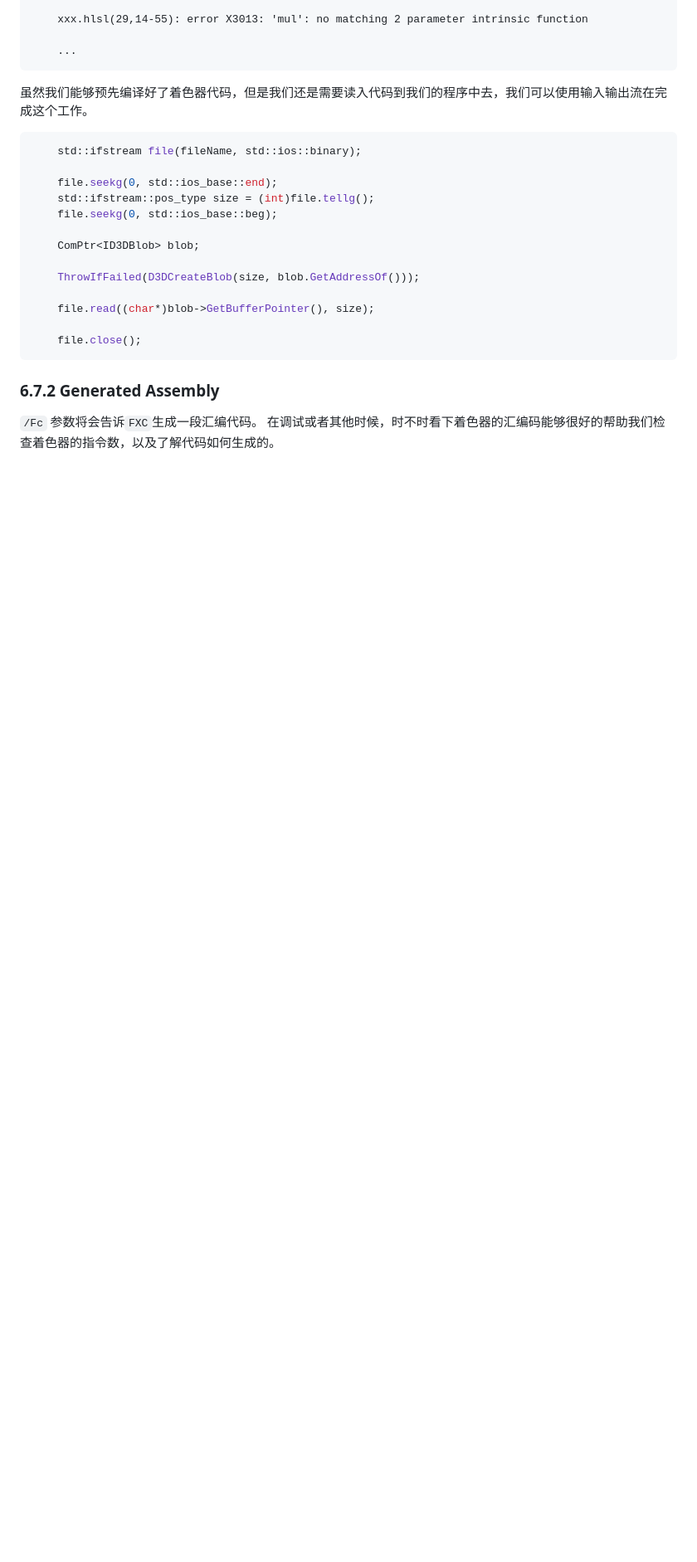
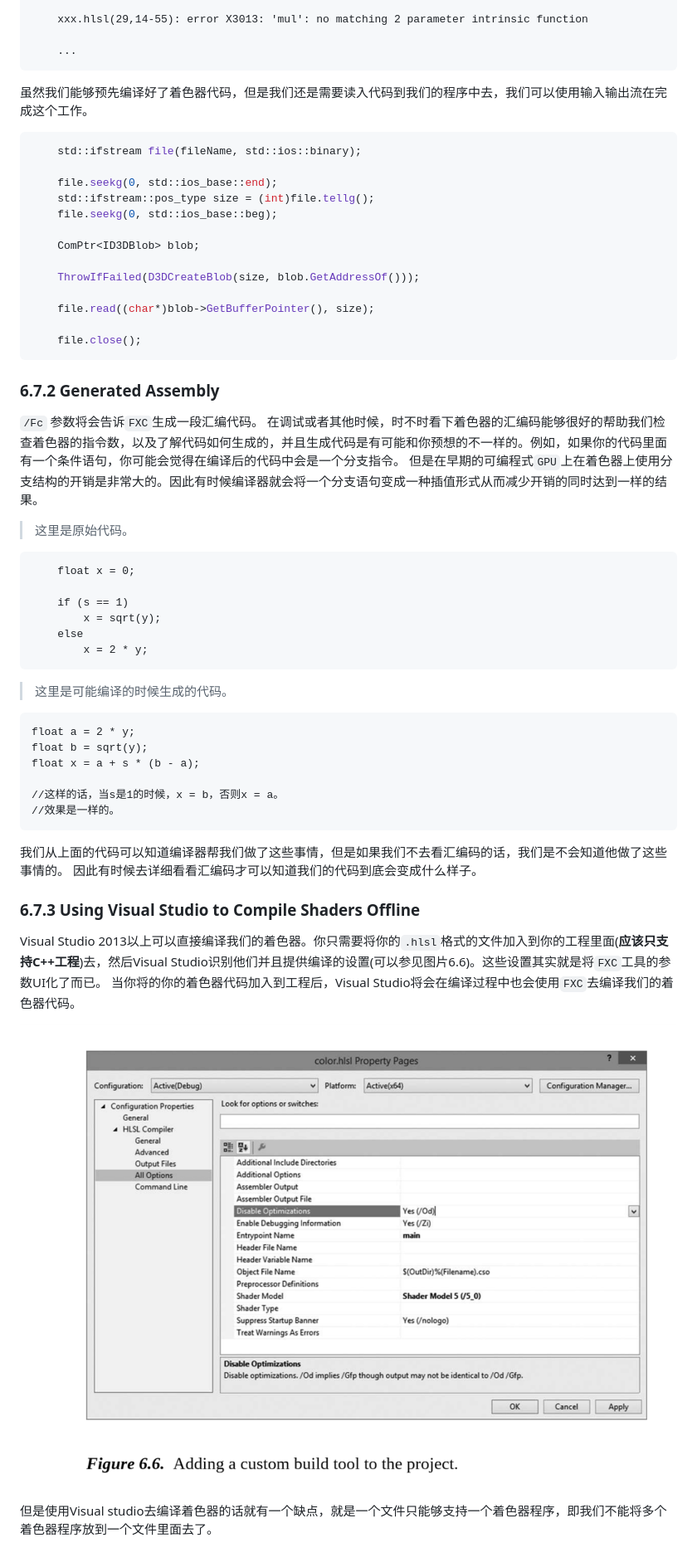
Before and after one commit to LinkClinton/IGP-DirectX12-Chinese, a Markdown page: Chapter 6 Drawing in Direct3D.md, the part around the change. Shown: that part at 83% size. Drawn GitHub-style; pictures changed too: Images/6.6.png (added); blank space fills up the shorter version.

````diff
--- a/Chapter 6 Drawing in Direct3D.md
+++ b/Chapter 6 Drawing in Direct3D.md
@@ -777,4 +777,39 @@ cbuffer Material : register(b2)
 ### 6.7.2 Generated Assembly
 
 `/Fc` 参数将会告诉`FXC`生成一段汇编代码。
-在调试或者其他时候，时不时看下着色器的汇编码能够很好的帮助我们检查着色器的指令数，以及了解代码如何生成的。
+在调试或者其他时候，时不时看下着色器的汇编码能够很好的帮助我们检查着色器的指令数，以及了解代码如何生成的，并且生成代码是有可能和你预想的不一样的。例如，如果你的代码里面有一个条件语句，你可能会觉得在编译后的代码中会是一个分支指令。
+但是在早期的可编程式`GPU`上在着色器上使用分支结构的开销是非常大的。因此有时候编译器就会将一个分支语句变成一种插值形式从而减少开销的同时达到一样的结果。
+
+> 这里是原始代码。
+
+```hlsl
+    float x = 0;
+
+    if (s == 1)
+        x = sqrt(y);
+    else
+        x = 2 * y;
+```
+
+> 这里是可能编译的时候生成的代码。
+
+```hlsl
+float a = 2 * y;
+float b = sqrt(y);
+float x = a + s * (b - a);
+
+//这样的话，当s是1的时候，x = b，否则x = a。
+//效果是一样的。
+```
+
+我们从上面的代码可以知道编译器帮我们做了这些事情，但是如果我们不去看汇编码的话，我们是不会知道他做了这些事情的。
+因此有时候去详细看看汇编码才可以知道我们的代码到底会变成什么样子。
+
+### 6.7.3 Using Visual Studio to Compile Shaders Offline
+
+Visual Studio 2013以上可以直接编译我们的着色器。你只需要将你的`.hlsl`格式的文件加入到你的工程里面(**应该只支持C++工程**)去，然后Visual Studio识别他们并且提供编译的设置(可以参见图片6.6)。这些设置其实就是将`FXC`工具的参数UI化了而已。
+当你将的你的着色器代码加入到工程后，Visual Studio将会在编译过程中也会使用`FXC`去编译我们的着色器代码。
+
+![Image6.6](Images/6.6.png)
+
+但是使用Visual studio去编译着色器的话就有一个缺点，就是一个文件只能够支持一个着色器程序，即我们不能将多个着色器程序放到一个文件里面去了。
````
